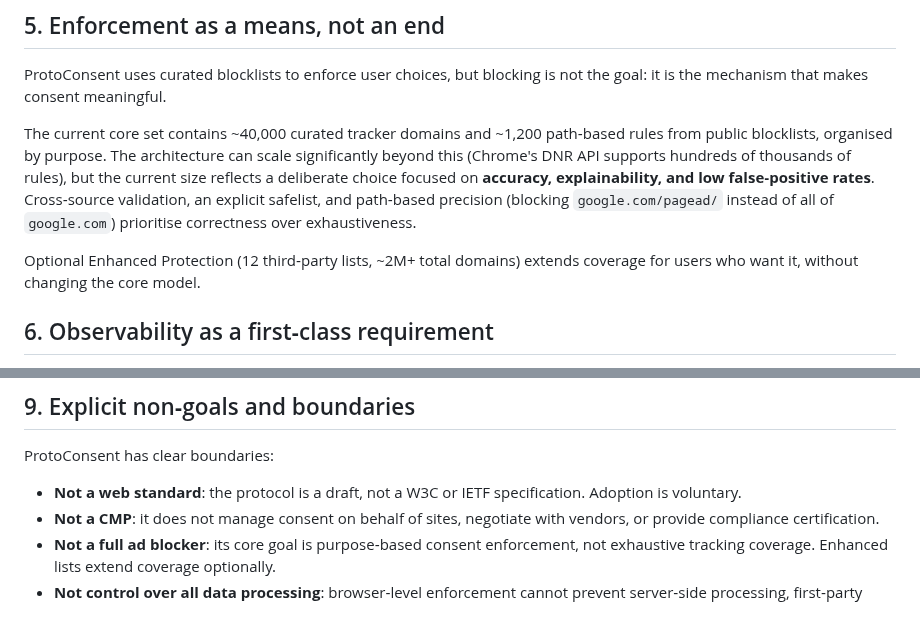
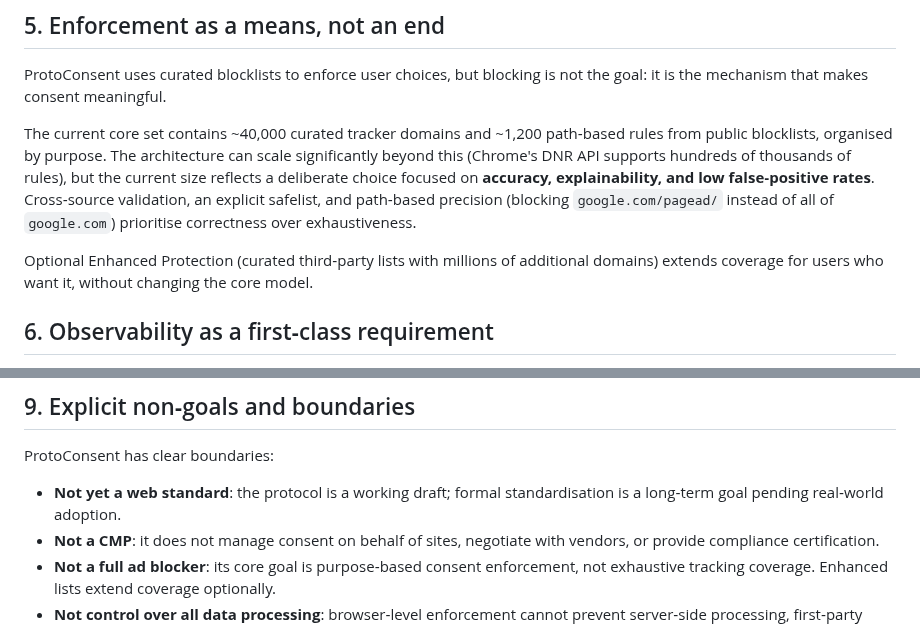
Before and after one commit to ProtoConsent/ProtoConsent, a Markdown page: design/design-rationale.md, 2 parts joined by grey strips. GitHub-like rendering.

Commit message:
chore(docs): update design-rationale.md

```diff
--- a/design/design-rationale.md
+++ b/design/design-rationale.md
@@ -55,7 +55,7 @@ ProtoConsent uses curated blocklists to enforce user choices, but blocking is no
 
 The current core set contains ~40,000 curated tracker domains and ~1,200 path‑based rules from public blocklists, organised by purpose. The architecture can scale significantly beyond this (Chrome's DNR API supports hundreds of thousands of rules), but the current size reflects a deliberate choice focused on **accuracy, explainability, and low false‑positive rates**. Cross‑source validation, an explicit safelist, and path‑based precision (blocking `google.com/pagead/` instead of all of `google.com`) prioritise correctness over exhaustiveness.
 
-Optional Enhanced Protection (12 third‑party lists, ~2M+ total domains) extends coverage for users who want it, without changing the core model.
+Optional Enhanced Protection (curated third‑party lists with millions of additional domains) extends coverage for users who want it, without changing the core model.
 
 ## 6. Observability as a first‑class requirement
 
@@ -92,7 +92,7 @@ ProtoConsent provides the technical mechanisms; whether a site's declared legal
 
 ProtoConsent has clear boundaries:
 
-- **Not a web standard**: the protocol is a draft, not a W3C or IETF specification. Adoption is voluntary.
+- **Not yet a web standard**: the protocol is a working draft; formal standardisation is a long‑term goal pending real‑world adoption.
 - **Not a CMP**: it does not manage consent on behalf of sites, negotiate with vendors, or provide compliance certification.
 - **Not a full ad blocker**: its core goal is purpose‑based consent enforcement, not exhaustive tracking coverage. Enhanced lists extend coverage optionally.
 - **Not control over all data processing**: browser‑level enforcement cannot prevent server‑side processing, first‑party abuse, or offline correlation. ProtoConsent makes *network‑level* effects visible and controllable.
```
